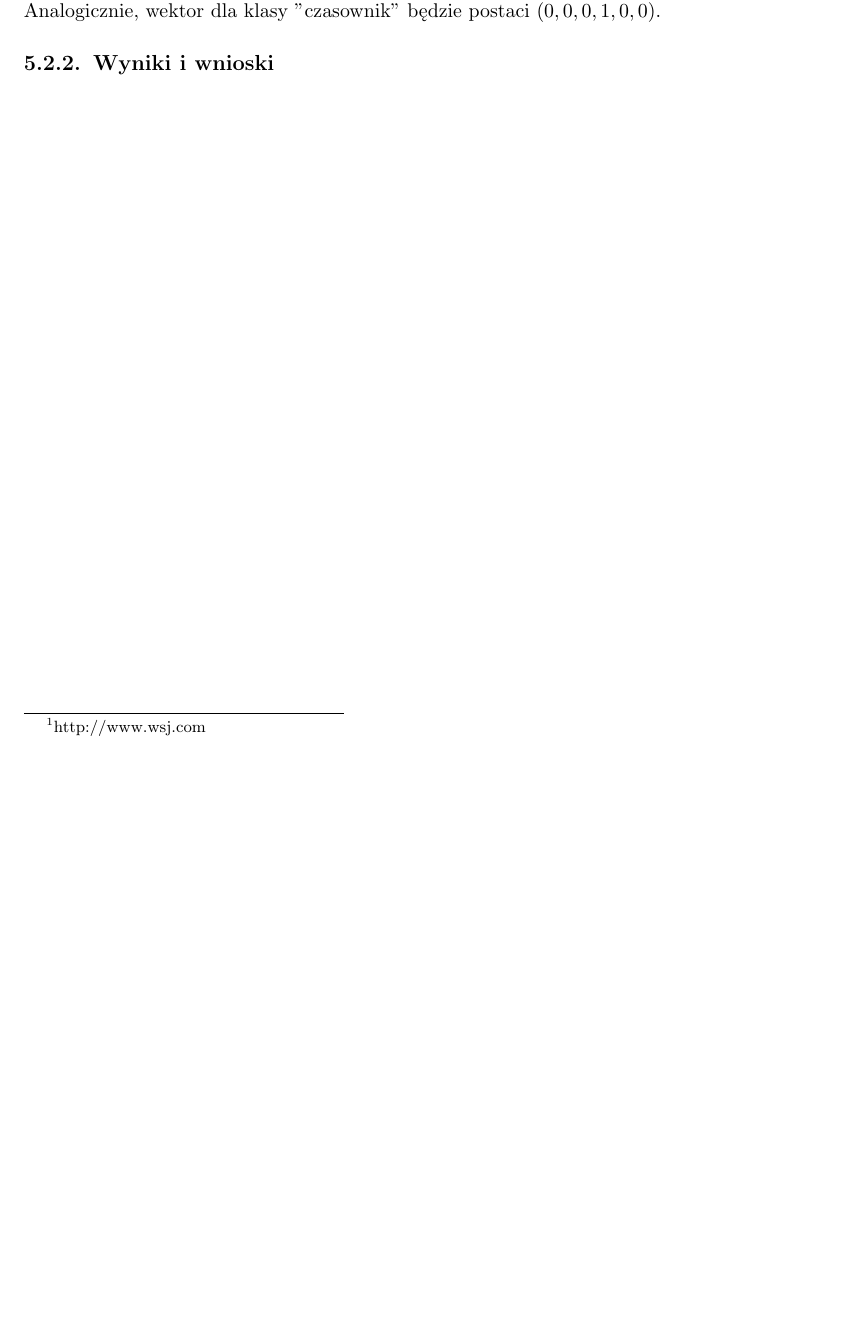
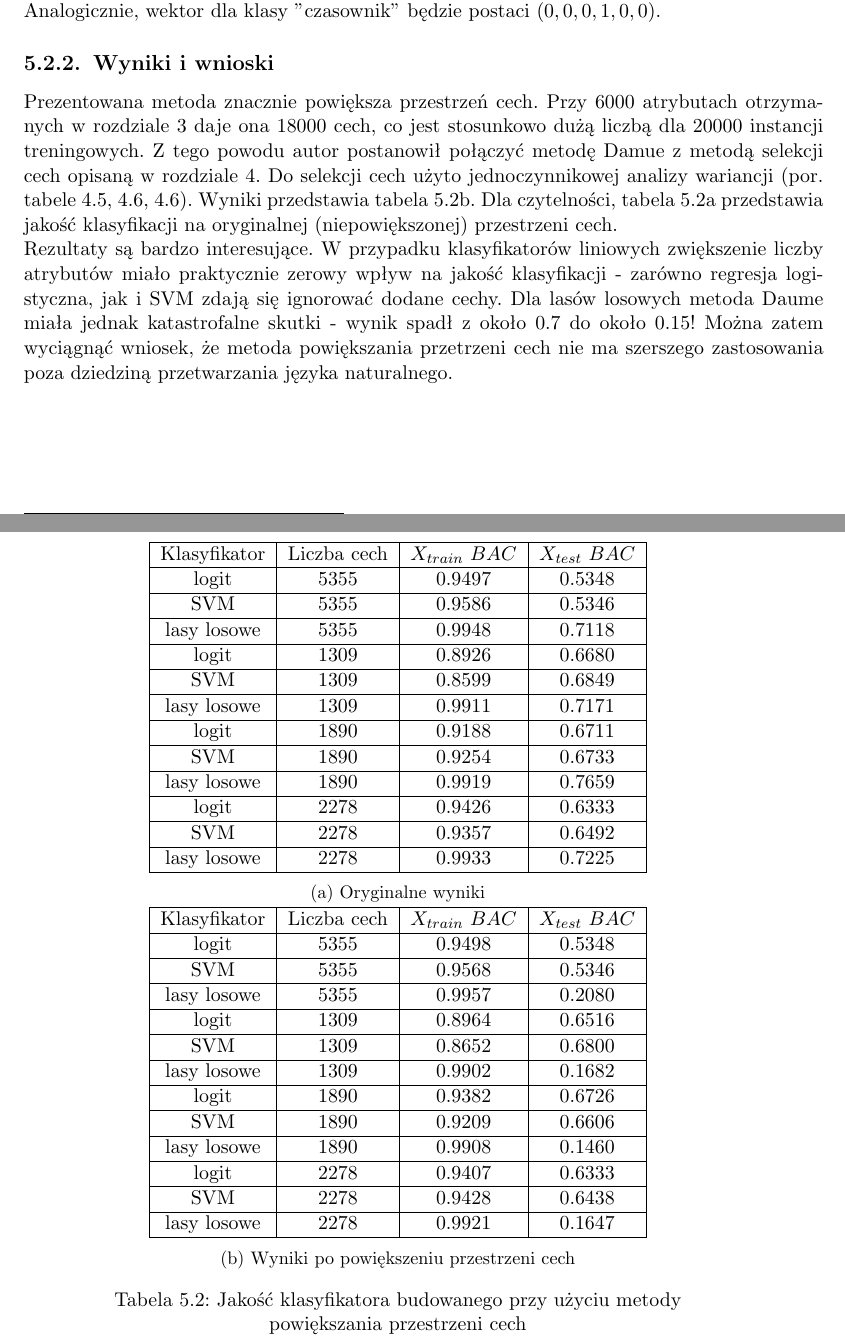
Before and after one commit to GSzpak/concept-drift, a LaTeX thesis (thesis/pracamgr.tex): part of page 43 of 47 before the commit and two parts of pages 43 and 44 of 47 after it, the two joined at a grey line, cut so that both start at the same text, the shorter picture padded with empty space. Compiled offline with pdfLaTeX; the source files are stored in an older character set and shown here as Unicode.

Commit message:
Chapter 5 - full

```diff
--- a/thesis/pracamgr.tex
+++ b/thesis/pracamgr.tex
@@ -1306,6 +1308,60 @@
 Zastanówmy się teraz, co może zrobić algorytm uczący, aby zauważyć, że "in" powinno być traktowane jako przyimek w obydwu dziedzinach, natomiast klasyfikacja słowa "monitor" może się różnić w zależności od dziedziny. W tym przypadku, wektor wag odpowiadający klasie "przyimek" będzie wyglądał następująco: $(1, 0, 0, 0, 0, 0)$. Podkreśla to, że "in" jest przyimkiem niezależnie od dziedziny. Z kolei wektor wag dla klasy "rzeczownik" będzie postaci $(0, 0, 0, 0, 0, 1)$, co oznacza, że "monitor" jest rzeczownikiem tylko w zbiorze testowym. Analogicznie, wektor dla klasy "czasownik" będzie postaci $(0, 0, 0, 1, 0, 0)$.
 
 \subsection{Wyniki i wnioski}
+
+Prezentowana metoda znacznie powiększa przestrzeń cech. Przy 6000 atrybutach otrzymanych w rozdziale \ref{c:features} daje ona 18000 cech, co jest stosunkowo dużą liczbą dla 20000 instancji treningowych. Z tego powodu autor postanowił połączyć metodę Damue z metodą selekcji cech opisaną w rozdziale \ref{r:drift_reduction}. Do selekcji cech użyto jednoczynnikowej analizy wariancji (por. tabele \ref{t:tt_anova_logit}, \ref{t:tt_anova_svm}, \ref{t:tt_anova_svm}). Wyniki przedstawia tabela \ref{t:easy_augmented}. Dla czytelności, tabela \ref{t:easy_original} przedstawia jakość klasyfikacji na oryginalnej (niepowiększonej) przestrzeni cech. \\
+Rezultaty są bardzo interesujące. W przypadku klasyfikatorów liniowych zwiększenie liczby atrybutów miało praktycznie zerowy wpływ na jakość klasyfikacji - zarówno regresja logistyczna, jak i SVM zdają się ignorować dodane cechy. Dla lasów losowych metoda Daume miała jednak katastrofalne skutki - wynik spadł z około $0.7$ do około $0.15$! Można zatem wyciągnąć wniosek, że metoda powiększania przetrzeni cech nie ma szerszego zastosowania poza dziedziną przetwarzania języka naturalnego.
+
+
+\begin{table}[!htpb]
+    \begin{subtable}{1.\linewidth}
+      \centering
+\begin{tabular}{|c|c|c|c|}
+\hline
+Klasyfikator & Liczba cech & $X_{train}$ $BAC$ & $X_{test}$ $BAC$ \\ \hline
+logit        & 5355        & 0.9497            & 0.5348           \\ \hline
+SVM          & 5355        & 0.9586            & 0.5346           \\ \hline
+lasy losowe  & 5355        & 0.9948            & 0.7118           \\ \hline
+logit        & 1309        & 0.8926            & 0.6680           \\ \hline
+SVM          & 1309        & 0.8599            & 0.6849           \\ \hline
+lasy losowe  & 1309        & 0.9911            & 0.7171           \\ \hline
+logit        & 1890        & 0.9188            & 0.6711           \\ \hline
+SVM          & 1890        & 0.9254            & 0.6733           \\ \hline
+lasy losowe  & 1890        & 0.9919            & 0.7659           \\ \hline
+logit        & 2278        & 0.9426            & 0.6333           \\ \hline
+SVM          & 2278        & 0.9357            & 0.6492           \\ \hline
+lasy losowe  & 2278        & 0.9933            & 0.7225           \\ \hline
+\end{tabular}
+\caption{Oryginalne wyniki}
+\label{t:easy_original}
+    \end{subtable}
+    \begin{subtable}{1.\linewidth}
+      \centering
+
+\begin{tabular}{|c|c|c|c|}
+\hline
+Klasyfikator & Liczba cech & $X_{train}$ $BAC$ & $X_{test}$ $BAC$ \\ \hline
+logit        & 5355        & 0.9498            & 0.5348           \\ \hline
+SVM          & 5355        & 0.9568            & 0.5346           \\ \hline
+lasy losowe  & 5355        & 0.9957            & 0.2080           \\ \hline
+logit        & 1309        & 0.8964            & 0.6516           \\ \hline
+SVM          & 1309        & 0.8652            & 0.6800           \\ \hline
+lasy losowe  & 1309        & 0.9902            & 0.1682           \\ \hline
+logit        & 1890        & 0.9382            & 0.6726           \\ \hline
+SVM          & 1890        & 0.9209            & 0.6606           \\ \hline
+lasy losowe  & 1890        & 0.9908            & 0.1460           \\ \hline
+logit        & 2278        & 0.9407            & 0.6333           \\ \hline
+SVM          & 2278        & 0.9428            & 0.6438           \\ \hline
+lasy losowe  & 2278        & 0.9921            & 0.1647           \\ \hline
+\end{tabular}
+\caption{Wyniki po powiększeniu przestrzeni cech}
+\label{t:easy_augmented}
+    \end{subtable}
+    \captionsetup{justification=centering}
+    \captionsetup{width=0.8\textwidth}
+    \caption{Jakość klasyfikatora budowanego przy użyciu metody powiększania przestrzeni cech}
+    \label{t:augmentation}
+\end{table}
 
 \chapter{Podsumowanie}
 
```
Also changed, not shown: thesis/pracamgr.pdf, thesis/pracamgr.tex (16 more changed lines), 3 other files.
